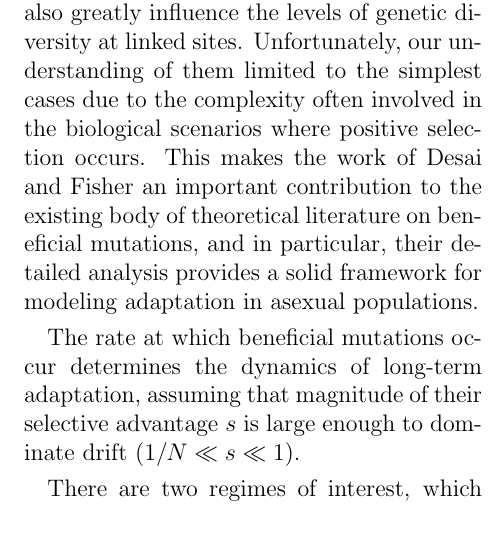
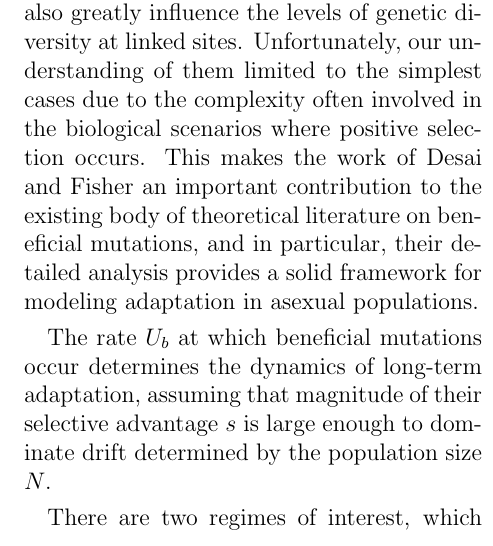
Before and after one commit to kgomez81/kgcomp, a LaTeX document (dfreview.tex): part of one column of page 1 of 3, cut so that both start at the same text. Compiled offline with pdfLaTeX.

Commit message:
more updates

```diff
--- a/dfreview.tex
+++ b/dfreview.tex
@@ -19,7 +19,7 @@
 \section{Introduction}
 Our understanding of beneficial mutations and their dynamics is comparatively less developed than it is for neutral and deleterious mutations.  The detailed work carried out for the latter two has provided important insights into genetic diversity in populations and led to development of important tools to study and characterize key evolutionary processes in species.  However, beneficial mutations play a much more fundamental role in the long-term adaptation of species, and they also greatly influence the levels of genetic diversity at linked sites.  Unfortunately, our understanding of them limited to the simplest cases due to the complexity often involved in the biological scenarios where positive selection occurs.  This makes the work of Desai and Fisher an important contribution to the existing body of theoretical literature on beneficial mutations, and in particular, their detailed analysis provides a solid framework for modeling adaptation in asexual populations.
 
-The rate at which beneficial mutations occur determines the dynamics of long-term adaptation, assuming that magnitude of their selective advantage $s$ is large enough to dominate drift ($1/N \ll s \ll 1$).
+The rate $U_b$ at which beneficial mutations occur determines the dynamics of long-term adaptation, assuming that magnitude of their selective advantage $s$ is large enough to dominate drift determined by the population size $N$.
 
 There are two regimes of interest, which have been investigated to some extent in past work.  In the first of these, positive selection is characterized by fairly simple dynamics, which are well understood.  The second regime leads to much more complicated behavior, where prior efforts to properly model the dynamics have been incomplete (FIX).  This second regime is the focus of the paper, starting with the simplest model, followed by an exploration of it's application to more complicated situations associated with the relaxation of certain assumptions
 
```
